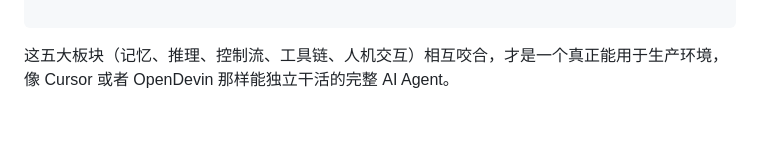
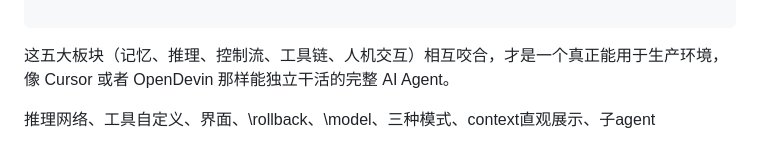
Before and after one commit to LogicBender/coding-agent, a Markdown page: 任务及要求.md, the part around the change. Drawn GitHub-style; blank space fills up the shorter version.

````diff
--- a/任务及要求.md
+++ b/任务及要求.md
@@ -674,3 +674,11 @@ agent_os/
 ```
 
 这五大板块（记忆、推理、控制流、工具链、人机交互）相互咬合，才是一个真正能用于生产环境，像 Cursor 或者 OpenDevin 那样能独立干活的完整 AI Agent。
+
+
+
+
+
+
+
+推理网络、工具自定义、界面、\rollback、\model、三种模式、context直观展示、子agent
````
